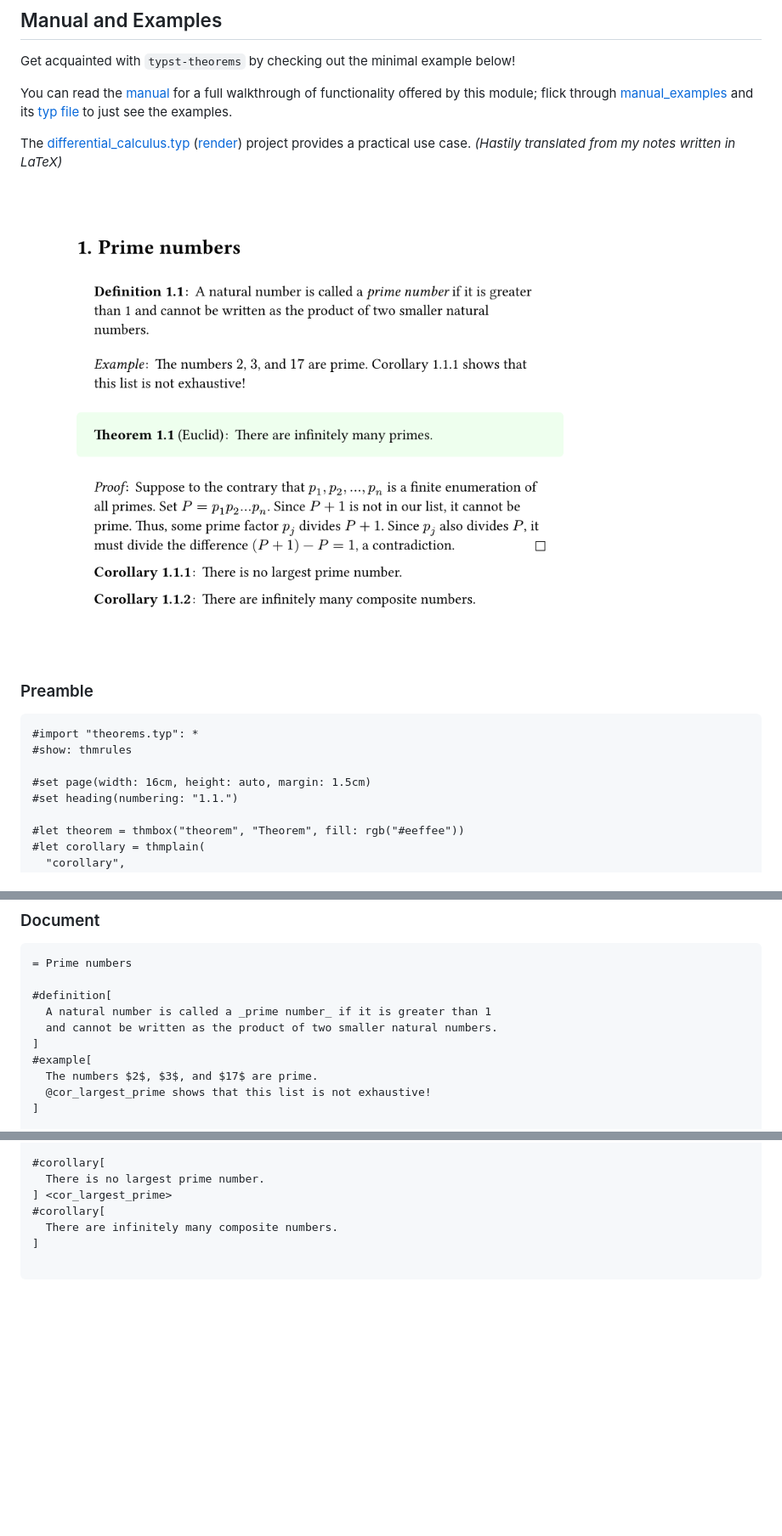
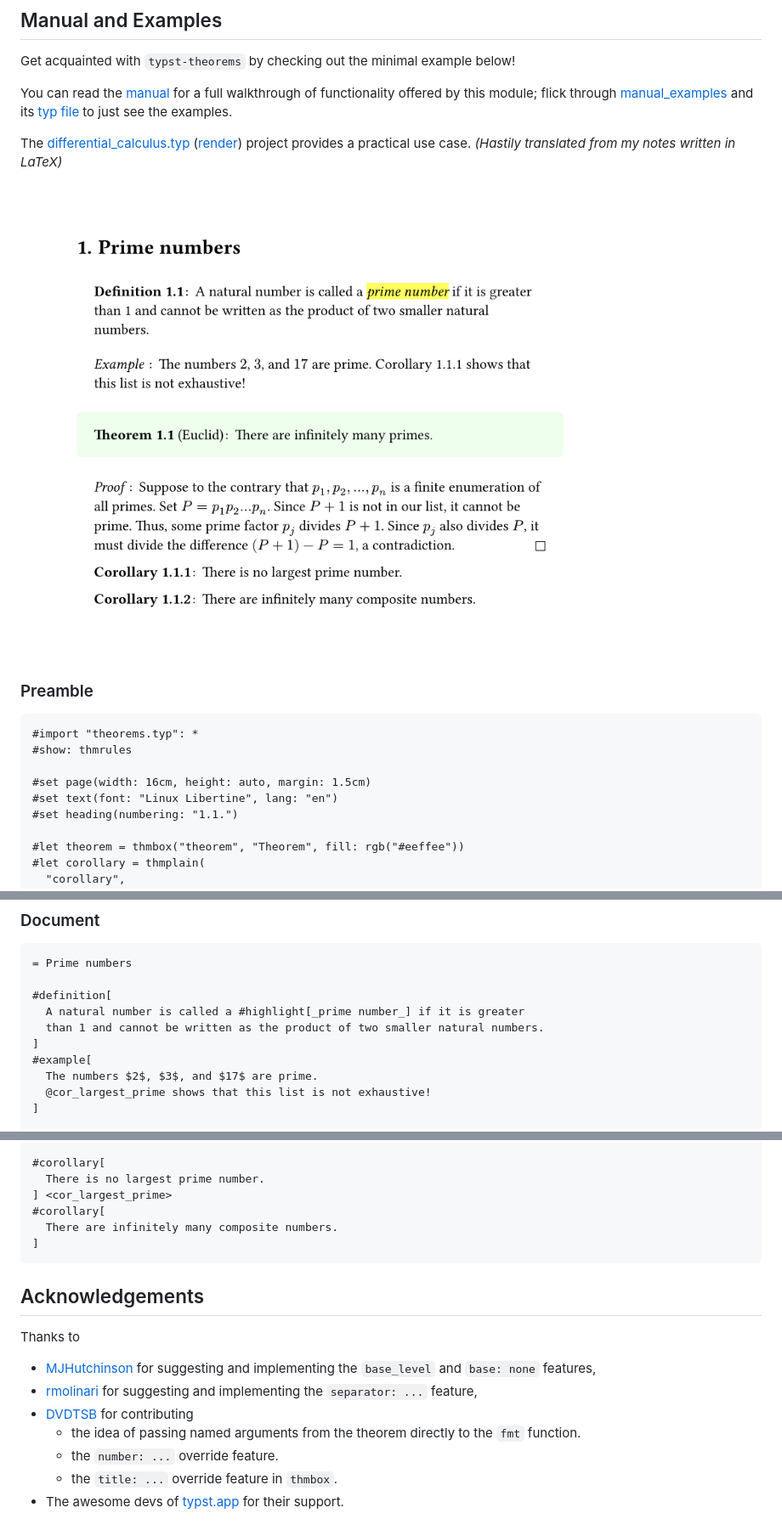
Before and after one commit to sahasatvik/typst-theorems, a Markdown page: README.md, 3 parts joined by grey strips. Shown at 85% size. Rendered like a GitHub page; pictures changed too: basic.png; blank space fills up the shorter version.

Commit message:
Added features contributed by DVDTSB, via ctheorems

````diff
--- a/README.md
+++ b/README.md
@@ -26,6 +26,7 @@ The [differential_calculus.typ](differential_calculus.typ) ([render](differentia
 #show: thmrules
 
 #set page(width: 16cm, height: auto, margin: 1.5cm)
+#set text(font: "Linux Libertine", lang: "en")
 #set heading(numbering: "1.1.")
 
 #let theorem = thmbox("theorem", "Theorem", fill: rgb("#eeffee"))
@@ -51,8 +52,8 @@ The [differential_calculus.typ](differential_calculus.typ) ([render](differentia
 = Prime numbers
 
 #definition[
-  A natural number is called a _prime number_ if it is greater than 1
-  and cannot be written as the product of two smaller natural numbers.
+  A natural number is called a #highlight[_prime number_] if it is greater
+  than 1 and cannot be written as the product of two smaller natural numbers.
 ]
 #example[
   The numbers $2$, $3$, and $17$ are prime.
@@ -76,5 +77,21 @@ The [differential_calculus.typ](differential_calculus.typ) ([render](differentia
 #corollary[
   There are infinitely many composite numbers.
 ]
+```
 
-```
+
+## Acknowledgements
+
+Thanks to
+
+- [MJHutchinson]("https://github.com/MJHutchinson") for suggesting and
+  implementing the `base_level` and `base: none` features,
+- [rmolinari]("https://github.com/rmolinari") for suggesting and
+  implementing the `separator: ...` feature,
+- [DVDTSB]("https://github.com/DVDTSB") for contributing
+  - the idea of passing named arguments from the theorem directly to the `fmt`
+    function.
+  - the `number: ...` override feature.
+  - the `title: ...` override feature in `thmbox`.
+- The awesome devs of [typst.app]("https://typst.app/") for their
+  support.
````
Also changed, not shown: 8 other files.
